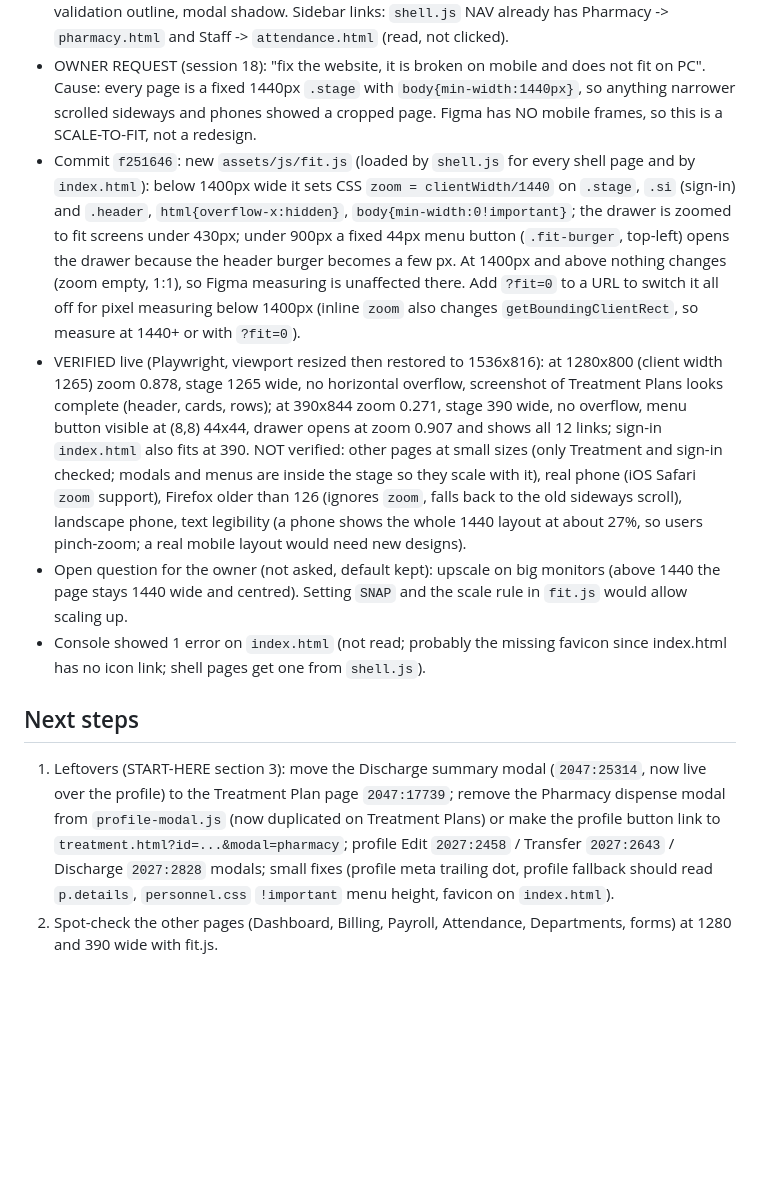
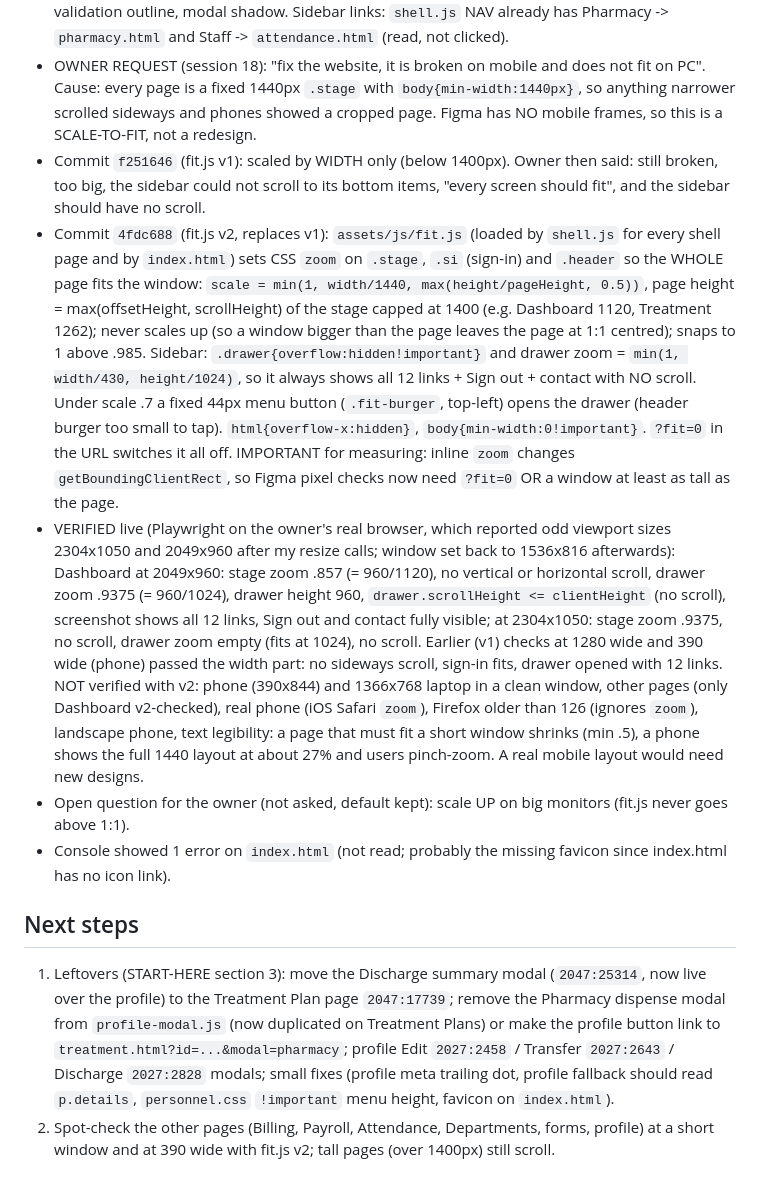
Before and after one commit to leequor/mediheal-his, a Markdown page: docs/GITHUBPROGRESS-session18-addendum.md, the part around the change. Rendered like a GitHub page; blank space fills up the shorter version.

Commit message:
docs: session 18 log, fit.js v2 (4fdc688): fit window height too, sidebar fits with no scroll

```diff
--- a/docs/GITHUBPROGRESS-session18-addendum.md
+++ b/docs/GITHUBPROGRESS-session18-addendum.md
@@ -8,11 +8,12 @@
 - VERIFIED live (Playwright, after cache refresh): `pharmacy.html` lands on `treatment.html?modal=pharmacy`; dispense modal (380,120) 680x664, close (996,144) 32x32, labels y 240 / 322 / 404 / 582, inputs y 262 / 344 / 426 / 604 (300 / 616 wide, last 88 high), banner (412,486) 616x76 with Figma text, Cancel (776,720) 100x40, Dispense (888,720) 140x40, Stock check field read-only; Dispense opens Medication dispensed (380,120) 680x368, labels y 240 / 322, inputs y 262 / 344, buttons (776,420) / (888,420), texts equal Figma, "210 tablets"; Close closes, stock stays 210 after; qty "500 tablets" keeps the modal open, shows "Only 240 tablets in stock", red outline; "10 tablets" banner shows "230 tablets remain"; empty qty shows "Fill in the highlighted fields"; `staff.html` lands on `personnel.html`. No localStorage written (I set and removed one stray sessionStorage test key `t`).
 - NOT verified: screenshot pixel comparison vs Figma exports, fonts/shadows, Esc handling, dispensing for the other 7 derived plans. ESTIMATED: "Medication dispensed" Next step text, red validation outline, modal shadow. Sidebar links: `shell.js` NAV already has Pharmacy -> `pharmacy.html` and Staff -> `attendance.html` (read, not clicked).
 - OWNER REQUEST (session 18): "fix the website, it is broken on mobile and does not fit on PC". Cause: every page is a fixed 1440px `.stage` with `body{min-width:1440px}`, so anything narrower scrolled sideways and phones showed a cropped page. Figma has NO mobile frames, so this is a SCALE-TO-FIT, not a redesign.
-- Commit `f251646`: new `assets/js/fit.js` (loaded by `shell.js` for every shell page and by `index.html`): below 1400px wide it sets CSS `zoom = clientWidth/1440` on `.stage`, `.si` (sign-in) and `.header`, `html{overflow-x:hidden}`, `body{min-width:0!important}`; the drawer is zoomed to fit screens under 430px; under 900px a fixed 44px menu button (`.fit-burger`, top-left) opens the drawer because the header burger becomes a few px. At 1400px and above nothing changes (zoom empty, 1:1), so Figma measuring is unaffected there. Add `?fit=0` to a URL to switch it all off for pixel measuring below 1400px (inline `zoom` also changes `getBoundingClientRect`, so measure at 1440+ or with `?fit=0`).
-- VERIFIED live (Playwright, viewport resized then restored to 1536x816): at 1280x800 (client width 1265) zoom 0.878, stage 1265 wide, no horizontal overflow, screenshot of Treatment Plans looks complete (header, cards, rows); at 390x844 zoom 0.271, stage 390 wide, no overflow, menu button visible at (8,8) 44x44, drawer opens at zoom 0.907 and shows all 12 links; sign-in `index.html` also fits at 390. NOT verified: other pages at small sizes (only Treatment and sign-in checked; modals and menus are inside the stage so they scale with it), real phone (iOS Safari `zoom` support), Firefox older than 126 (ignores `zoom`, falls back to the old sideways scroll), landscape phone, text legibility (a phone shows the whole 1440 layout at about 27%, so users pinch-zoom; a real mobile layout would need new designs).
-- Open question for the owner (not asked, default kept): upscale on big monitors (above 1440 the page stays 1440 wide and centred). Setting `SNAP` and the scale rule in `fit.js` would allow scaling up.
-- Console showed 1 error on `index.html` (not read; probably the missing favicon since index.html has no icon link; shell pages get one from `shell.js`).
+- Commit `f251646` (fit.js v1): scaled by WIDTH only (below 1400px). Owner then said: still broken, too big, the sidebar could not scroll to its bottom items, "every screen should fit", and the sidebar should have no scroll.
+- Commit `4fdc688` (fit.js v2, replaces v1): `assets/js/fit.js` (loaded by `shell.js` for every shell page and by `index.html`) sets CSS `zoom` on `.stage`, `.si` (sign-in) and `.header` so the WHOLE page fits the window: `scale = min(1, width/1440, max(height/pageHeight, 0.5))`, page height = max(offsetHeight, scrollHeight) of the stage capped at 1400 (e.g. Dashboard 1120, Treatment 1262); never scales up (so a window bigger than the page leaves the page at 1:1 centred); snaps to 1 above .985. Sidebar: `.drawer{overflow:hidden!important}` and drawer zoom = `min(1, width/430, height/1024)`, so it always shows all 12 links + Sign out + contact with NO scroll. Under scale .7 a fixed 44px menu button (`.fit-burger`, top-left) opens the drawer (header burger too small to tap). `html{overflow-x:hidden}`, `body{min-width:0!important}`. `?fit=0` in the URL switches it all off. IMPORTANT for measuring: inline `zoom` changes `getBoundingClientRect`, so Figma pixel checks now need `?fit=0` OR a window at least as tall as the page.
+- VERIFIED live (Playwright on the owner's real browser, which reported odd viewport sizes 2304x1050 and 2049x960 after my resize calls; window set back to 1536x816 afterwards): Dashboard at 2049x960: stage zoom .857 (= 960/1120), no vertical or horizontal scroll, drawer zoom .9375 (= 960/1024), drawer height 960, `drawer.scrollHeight <= clientHeight` (no scroll), screenshot shows all 12 links, Sign out and contact fully visible; at 2304x1050: stage zoom .9375, no scroll, drawer zoom empty (fits at 1024), no scroll. Earlier (v1) checks at 1280 wide and 390 wide (phone) passed the width part: no sideways scroll, sign-in fits, drawer opened with 12 links. NOT verified with v2: phone (390x844) and 1366x768 laptop in a clean window, other pages (only Dashboard v2-checked), real phone (iOS Safari `zoom`), Firefox older than 126 (ignores `zoom`), landscape phone, text legibility: a page that must fit a short window shrinks (min .5), a phone shows the full 1440 layout at about 27% and users pinch-zoom. A real mobile layout would need new designs.
+- Open question for the owner (not asked, default kept): scale UP on big monitors (fit.js never goes above 1:1).
+- Console showed 1 error on `index.html` (not read; probably the missing favicon since index.html has no icon link).
 
 ## Next steps
 1. Leftovers (START-HERE section 3): move the Discharge summary modal (`2047:25314`, now live over the profile) to the Treatment Plan page `2047:17739`; remove the Pharmacy dispense modal from `profile-modal.js` (now duplicated on Treatment Plans) or make the profile button link to `treatment.html?id=...&modal=pharmacy`; profile Edit `2027:2458` / Transfer `2027:2643` / Discharge `2027:2828` modals; small fixes (profile meta trailing dot, profile fallback should read `p.details`, `personnel.css` `!important` menu height, favicon on `index.html`).
-2. Spot-check the other pages (Dashboard, Billing, Payroll, Attendance, Departments, forms) at 1280 and 390 wide with fit.js.
+2. Spot-check the other pages (Billing, Payroll, Attendance, Departments, forms, profile) at a short window and at 390 wide with fit.js v2; tall pages (over 1400px) still scroll.
```
